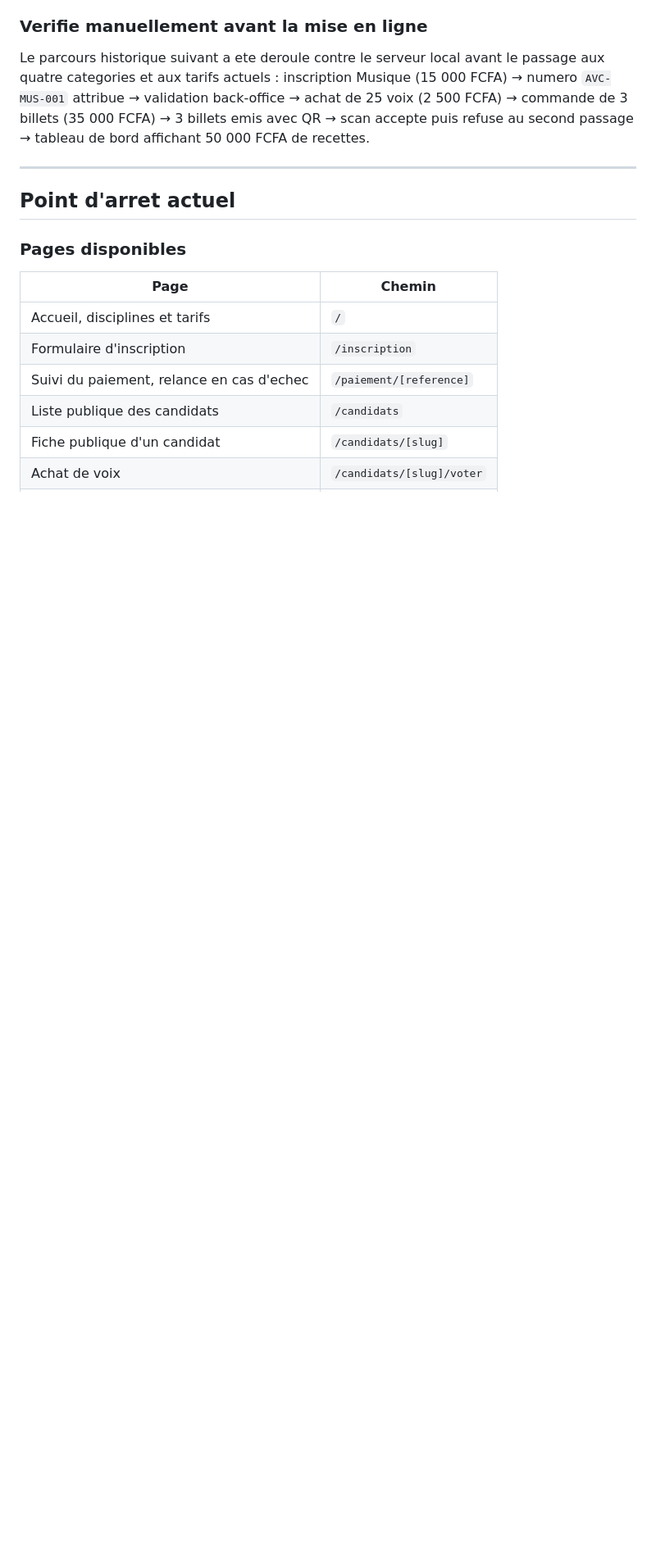
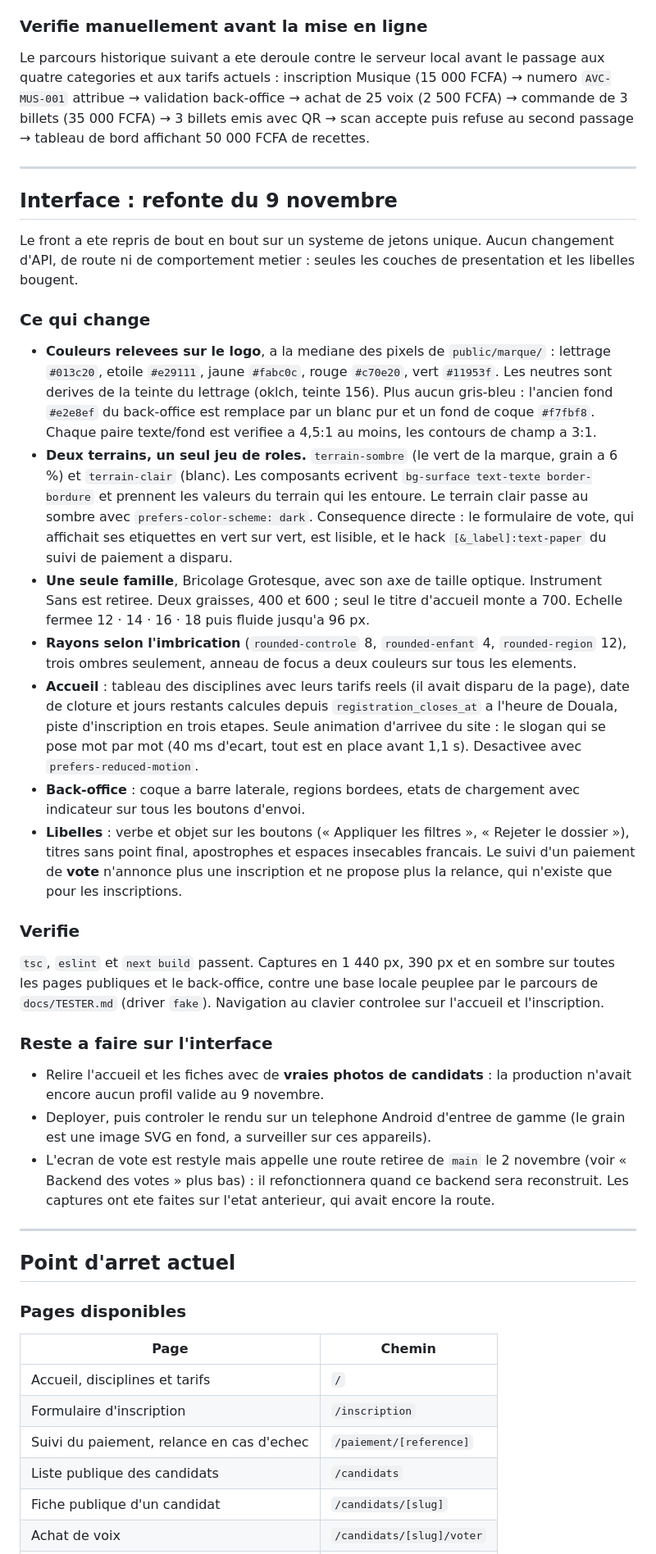
Before and after one commit to russelfotie777-source/ArtVibeCamer, a Markdown page: docs/JOURNAL.md, the part around one of its changes. Shown at 82% size. Drawn GitHub-style; blank space fills up the shorter version.

Commit message:
docs: consigner la refonte de l'interface
Ce qui change, ce qui a ete verifie, ce qui reste a faire, et quatre
pieges : jetons Tailwind lies au terrain, variable CSS absente, cache
Turbopack apres un manque de memoire, light-dark() trop recent.

```diff
--- a/docs/JOURNAL.md
+++ b/docs/JOURNAL.md
@@ -120,6 +120,69 @@ tableau de bord affichant 50 000 FCFA de recettes.
 
 ---
 
+## Interface : refonte du 9 novembre
+
+Le front a ete repris de bout en bout sur un systeme de jetons unique. Aucun
+changement d'API, de route ni de comportement metier : seules les couches de
+presentation et les libelles bougent.
+
+### Ce qui change
+
+- **Couleurs relevees sur le logo**, a la mediane des pixels de
+  `public/marque/` : lettrage `#013c20`, etoile `#e29111`, jaune `#fabc0c`,
+  rouge `#c70e20`, vert `#11953f`. Les neutres sont derives de la teinte du
+  lettrage (oklch, teinte 156). Plus aucun gris-bleu : l'ancien fond
+  `#e2e8ef` du back-office est remplace par un blanc pur et un fond de coque
+  `#f7fbf8`. Chaque paire texte/fond est verifiee a 4,5:1 au moins, les
+  contours de champ a 3:1.
+- **Deux terrains, un seul jeu de roles.** `terrain-sombre` (le vert de la
+  marque, grain a 6 %) et `terrain-clair` (blanc). Les composants ecrivent
+  `bg-surface text-texte border-bordure` et prennent les valeurs du terrain qui
+  les entoure. Le terrain clair passe au sombre avec
+  `prefers-color-scheme: dark`. Consequence directe : le formulaire de vote,
+  qui affichait ses etiquettes en vert sur vert, est lisible, et le hack
+  `[&_label]:text-paper` du suivi de paiement a disparu.
+- **Une seule famille**, Bricolage Grotesque, avec son axe de taille optique.
+  Instrument Sans est retiree. Deux graisses, 400 et 600 ; seul le titre
+  d'accueil monte a 700. Echelle fermee 12 · 14 · 16 · 18 puis fluide
+  jusqu'a 96 px.
+- **Rayons selon l'imbrication** (`rounded-controle` 8, `rounded-enfant` 4,
+  `rounded-region` 12), trois ombres seulement, anneau de focus a deux
+  couleurs sur tous les elements.
+- **Accueil** : tableau des disciplines avec leurs tarifs reels (il avait
+  disparu de la page), date de cloture et jours restants calcules depuis
+  `registration_closes_at` a l'heure de Douala, piste d'inscription en trois
+  etapes. Seule animation d'arrivee du site : le slogan qui se pose mot par
+  mot (40 ms d'ecart, tout est en place avant 1,1 s). Desactivee avec
+  `prefers-reduced-motion`.
+- **Back-office** : coque a barre laterale, regions bordees, etats de chargement
+  avec indicateur sur tous les boutons d'envoi.
+- **Libelles** : verbe et objet sur les boutons (« Appliquer les filtres »,
+  « Rejeter le dossier »), titres sans point final, apostrophes et espaces
+  insecables francais. Le suivi d'un paiement de **vote** n'annonce plus une
+  inscription et ne propose plus la relance, qui n'existe que pour les
+  inscriptions.
+
+### Verifie
+
+`tsc`, `eslint` et `next build` passent. Captures en 1 440 px, 390 px et en
+sombre sur toutes les pages publiques et le back-office, contre une base
+locale peuplee par le parcours de `docs/TESTER.md` (driver `fake`). Navigation
+au clavier controlee sur l'accueil et l'inscription.
+
+### Reste a faire sur l'interface
+
+- Relire l'accueil et les fiches avec de **vraies photos de candidats** : la
+  production n'avait encore aucun profil valide au 9 novembre.
+- Deployer, puis controler le rendu sur un telephone Android d'entree de
+  gamme (le grain est une image SVG en fond, a surveiller sur ces appareils).
+- L'ecran de vote est restyle mais appelle une route retiree de `main` le
+  2 novembre (voir « Backend des votes » plus bas) : il refonctionnera quand
+  ce backend sera reconstruit. Les captures ont ete faites sur l'etat
+  anterieur, qui avait encore la route.
+
+---
+
 ## Point d'arret actuel
 
 ### Pages disponibles
```
Also changed, not shown: other parts of docs/JOURNAL.md (+35 -1 lines).
